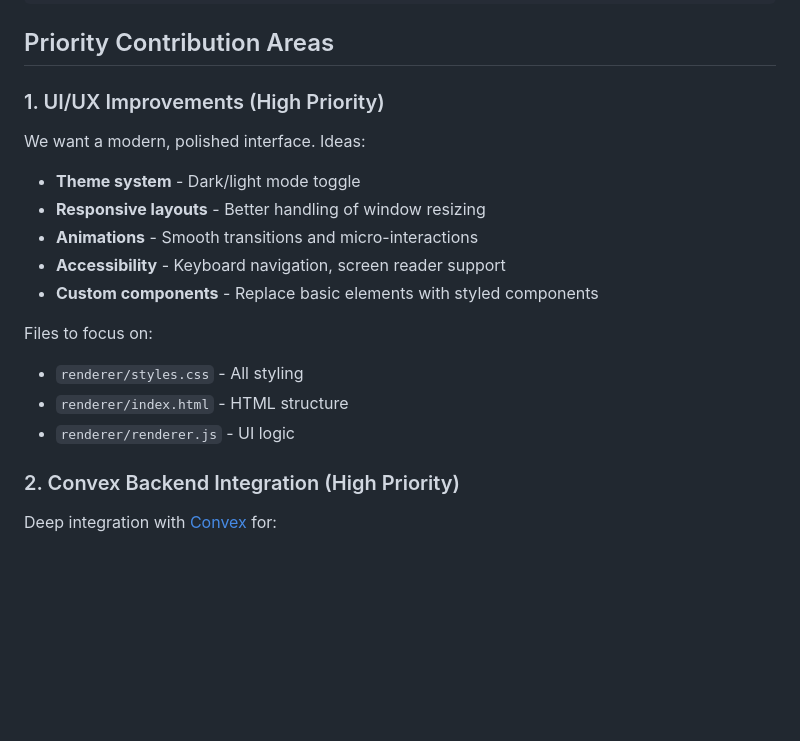
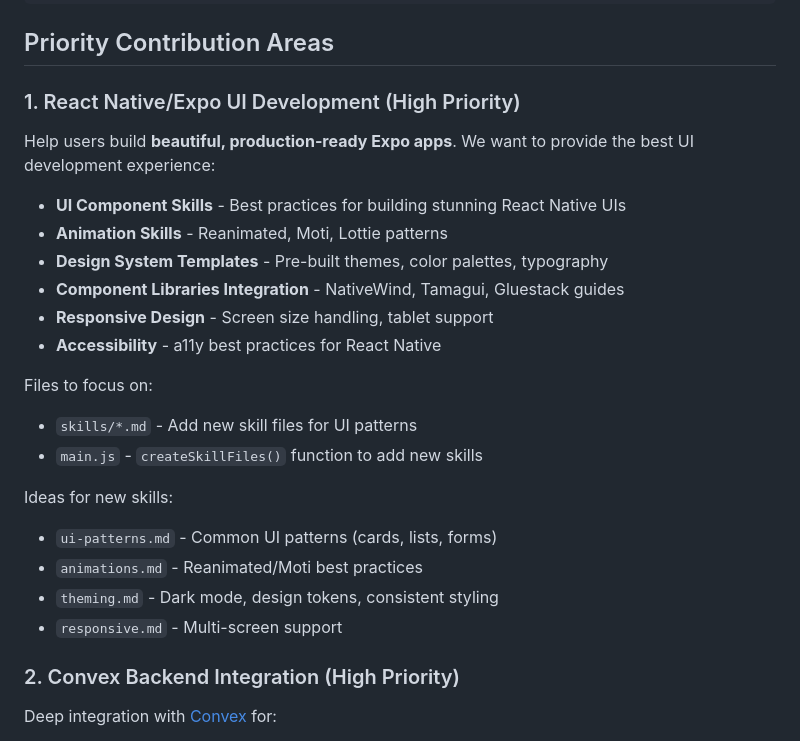
Before and after one commit to xifanezz/expo-grab, a Markdown page: CONTRIBUTING.md, the part around the change. Drawn GitHub-style; blank space fills up the shorter version.

```diff
--- a/CONTRIBUTING.md
+++ b/CONTRIBUTING.md
@@ -45,19 +45,26 @@ bun start
 
 ## Priority Contribution Areas
 
-### 1. UI/UX Improvements (High Priority)
+### 1. React Native/Expo UI Development (High Priority)
 
-We want a modern, polished interface. Ideas:
-- **Theme system** - Dark/light mode toggle
-- **Responsive layouts** - Better handling of window resizing
-- **Animations** - Smooth transitions and micro-interactions
-- **Accessibility** - Keyboard navigation, screen reader support
-- **Custom components** - Replace basic elements with styled components
+Help users build **beautiful, production-ready Expo apps**. We want to provide the best UI development experience:
+
+- **UI Component Skills** - Best practices for building stunning React Native UIs
+- **Animation Skills** - Reanimated, Moti, Lottie patterns
+- **Design System Templates** - Pre-built themes, color palettes, typography
+- **Component Libraries Integration** - NativeWind, Tamagui, Gluestack guides
+- **Responsive Design** - Screen size handling, tablet support
+- **Accessibility** - a11y best practices for React Native
 
 Files to focus on:
-- `renderer/styles.css` - All styling
-- `renderer/index.html` - HTML structure
-- `renderer/renderer.js` - UI logic
+- `skills/*.md` - Add new skill files for UI patterns
+- `main.js` - `createSkillFiles()` function to add new skills
+
+Ideas for new skills:
+- `ui-patterns.md` - Common UI patterns (cards, lists, forms)
+- `animations.md` - Reanimated/Moti best practices
+- `theming.md` - Dark mode, design tokens, consistent styling
+- `responsive.md` - Multi-screen support
 
 ### 2. Convex Backend Integration (High Priority)
 
```
Also changed, not shown: README.md (+11 -10 lines).
